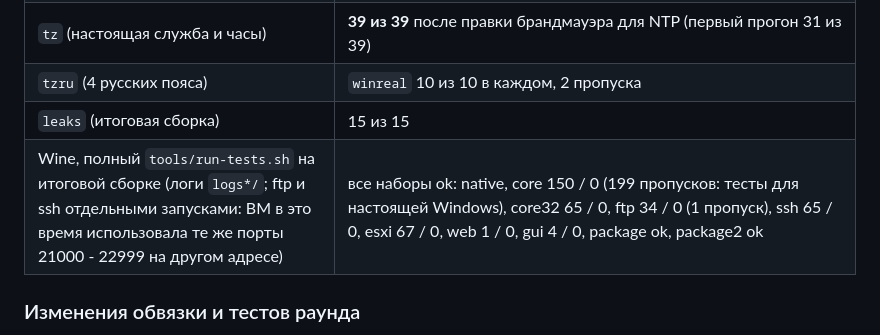
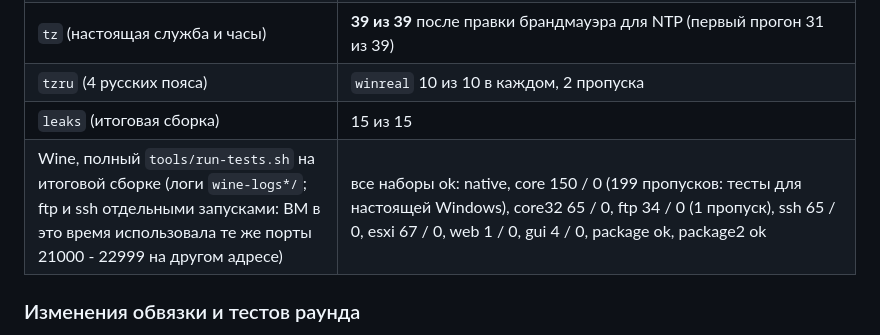
Before and after one commit to symops/VM2Backup, a Markdown page: docs/WINDOWS-TESTS.md, the part around the change. GitHub-like rendering.

Commit message:
docs: round 9 results folder names
Co-Authored-By: Claude Sonnet 5.5 <noreply@anthropic.com>

```diff
--- a/docs/WINDOWS-TESTS.md
+++ b/docs/WINDOWS-TESTS.md
@@ -863,7 +863,7 @@ FTP выполнены на той же ВМ (`--no-create --keep`, файл `ho
 | `tz` (настоящая служба и часы) | **39 из 39** после правки брандмауэра для NTP (первый прогон 31 из 39) |
 | `tzru` (4 русских пояса) | `winreal` 10 из 10 в каждом, 2 пропуска |
 | `leaks` (итоговая сборка) | 15 из 15 |
-| Wine, полный `tools/run-tests.sh` на итоговой сборке (логи `logs*/`; ftp и ssh отдельными запусками: ВМ в это время использовала те же порты 21000 - 22999 на другом адресе) | все наборы ok: native, core 150 / 0 (199 пропусков: тесты для настоящей Windows), core32 65 / 0, ftp 34 / 0 (1 пропуск), ssh 65 / 0, esxi 67 / 0, web 1 / 0, gui 4 / 0, package ok, package2 ok |
+| Wine, полный `tools/run-tests.sh` на итоговой сборке (логи `wine-logs*/`; ftp и ssh отдельными запусками: ВМ в это время использовала те же порты 21000 - 22999 на другом адресе) | все наборы ok: native, core 150 / 0 (199 пропусков: тесты для настоящей Windows), core32 65 / 0, ftp 34 / 0 (1 пропуск), ssh 65 / 0, esxi 67 / 0, web 1 / 0, gui 4 / 0, package ok, package2 ok |
 
 ### Изменения обвязки и тестов раунда
 
```
